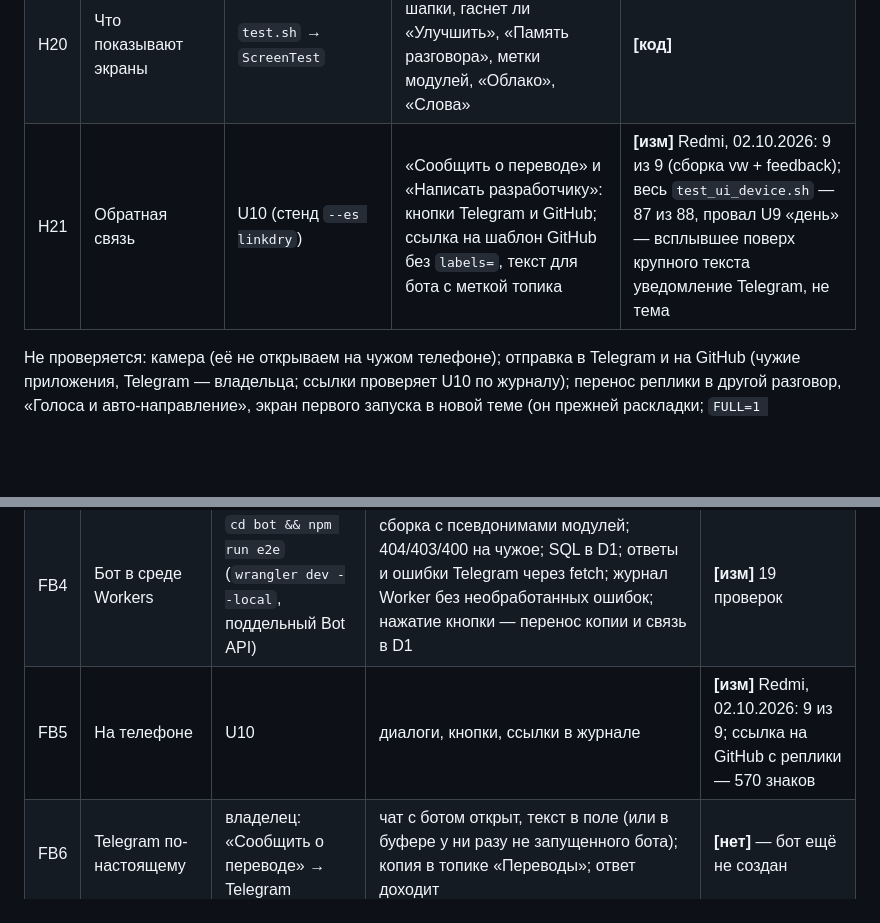
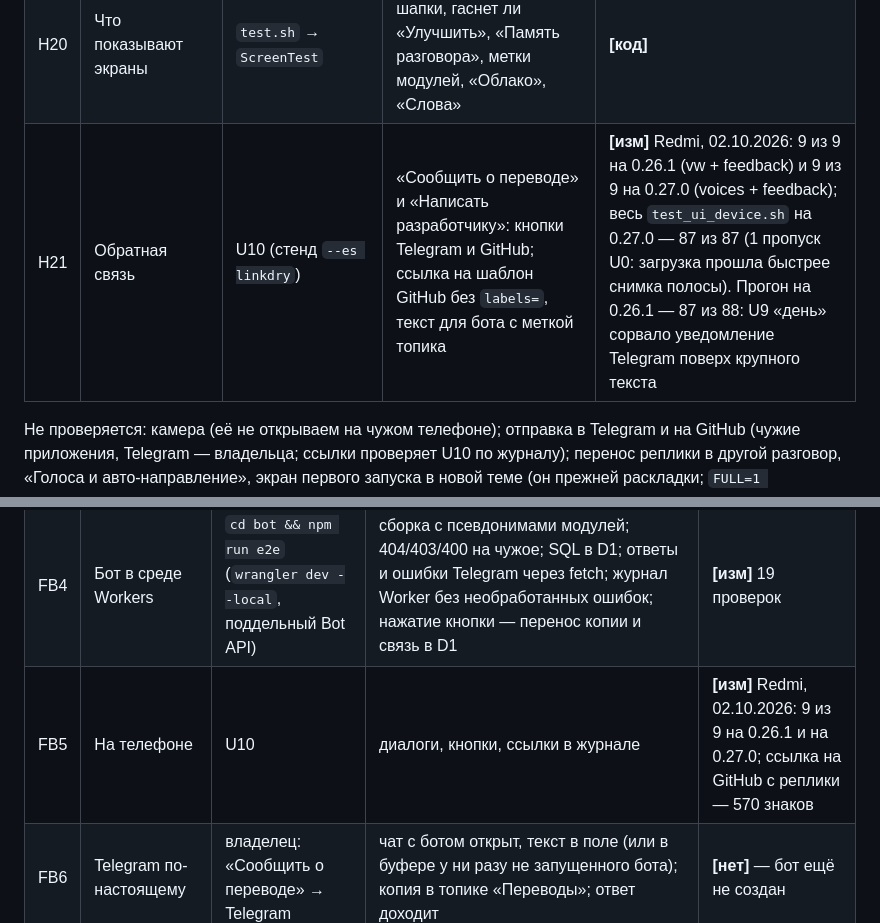
Before and after one commit to Annoyt/FALAR, a Markdown page: bench/TESTS.md, 2 parts joined by grey strips. Drawn GitHub-style; blank space fills up the shorter version.

Commit message:
TESTS.md: обратная связь на 0.27.0 — U10 9 из 9, экран 87 из 87
Co-Authored-By: Claude Opus 5.5 <noreply@anthropic.com>

```diff
--- a/bench/TESTS.md
+++ b/bench/TESTS.md
@@ -275,7 +275,7 @@ adb shell am start -n app.falar/dev.agenttranslator.MainActivity --es <ключ>
 | H18 | Дневная и ночная тема | U9 (стенд `--es uitheme`); `THEME=day test_scroll` | шапка сливой, фон белый днём и тёмный ночью, текст читается; снимки всех экранов светлые или тёмные | **[изм]** |
 | H19 | Крупный текст не наплывает | `test_scroll` S1 | точек крупного шрифта нет выше и ниже прокрутки, в обеих темах | **[изм]** |
 | H20 | Что показывают экраны | `test.sh` → `ScreenTest` | ход и подписи, строка шапки, гаснет ли «Улучшить», «Память разговора», метки модулей, «Облако», «Слова» | **[код]** |
-| H21 | Обратная связь | U10 (стенд `--es linkdry`) | «Сообщить о переводе» и «Написать разработчику»: кнопки Telegram и GitHub; ссылка на шаблон GitHub без `labels=`, текст для бота с меткой топика | **[изм]** Redmi, 02.10.2026: 9 из 9 (сборка vw + feedback); весь `test_ui_device.sh` — 87 из 88, провал U9 «день» — всплывшее поверх крупного текста уведомление Telegram, не тема |
+| H21 | Обратная связь | U10 (стенд `--es linkdry`) | «Сообщить о переводе» и «Написать разработчику»: кнопки Telegram и GitHub; ссылка на шаблон GitHub без `labels=`, текст для бота с меткой топика | **[изм]** Redmi, 02.10.2026: 9 из 9 на 0.26.1 (vw + feedback) и 9 из 9 на 0.27.0 (voices + feedback); весь `test_ui_device.sh` на 0.27.0 — 87 из 87 (1 пропуск U0: загрузка прошла быстрее снимка полосы). Прогон на 0.26.1 — 87 из 88: U9 «день» сорвало уведомление Telegram поверх крупного текста |
 
 Не проверяется: камера (её не открываем на чужом телефоне); отправка в Telegram и на GitHub (чужие
 приложения, Telegram — владельца; ссылки проверяет U10 по журналу); перенос реплики в другой разговор, «Голоса и авто-направление», экран первого запуска в
@@ -407,7 +407,7 @@ adb shell am start -n app.falar/dev.agenttranslator.MainActivity --es <ключ>
 | FB2 | Предел длины ссылки GitHub | curl без входа, тело из N русских букв | до 7004 байт — 302 на вход, с 7058 — 500, ~15 КБ — 414 | **[изм]** 02.10.2026; для вошедшего в аккаунт не мерили |
 | FB3 | Бот, настольные | `cd bot && npm test` | маршрут по метке и продолжению; `/setup` создаёт топики один раз; ответ разработчика — человеку; `/block`; частота; удалённый топик → общий → личка; в базе нет текстов; прослойка Cloudflare: `:имя` → `?N`, ошибки Bot API; кнопки темы — выбор заранее, «о чём это?», перенос копии, кнопки разработчика, 48 часов | **[изм]** 92 проверки; 7 из 8 внесённых ошибок ловятся (восьмая неуловима по построению) |
 | FB4 | Бот в среде Workers | `cd bot && npm run e2e` (`wrangler dev --local`, поддельный Bot API) | сборка с псевдонимами модулей; 404/403/400 на чужое; SQL в D1; ответы и ошибки Telegram через fetch; журнал Worker без необработанных ошибок; нажатие кнопки — перенос копии и связь в D1 | **[изм]** 19 проверок |
-| FB5 | На телефоне | U10 | диалоги, кнопки, ссылки в журнале | **[изм]** Redmi, 02.10.2026: 9 из 9; ссылка на GitHub с реплики — 570 знаков |
+| FB5 | На телефоне | U10 | диалоги, кнопки, ссылки в журнале | **[изм]** Redmi, 02.10.2026: 9 из 9 на 0.26.1 и на 0.27.0; ссылка на GitHub с реплики — 570 знаков |
 | FB6 | Telegram по-настоящему | владелец: «Сообщить о переводе» → Telegram | чат с ботом открыт, текст в поле (или в буфере у ни разу не запущенного бота); копия в топике «Переводы»; ответ доходит | **[нет]** — бот ещё не создан |
 | FB7 | Шаблоны GitHub по-настоящему | после слияния в `main` (шаблоны работают только из основной ветки) | ссылки приложения открывают форму с заполненными полями; метка у постороннего автора; старые ссылки 0.26.1 (`labels=…&body=…`) по-прежнему открываются | **[нет]** |
 
```
